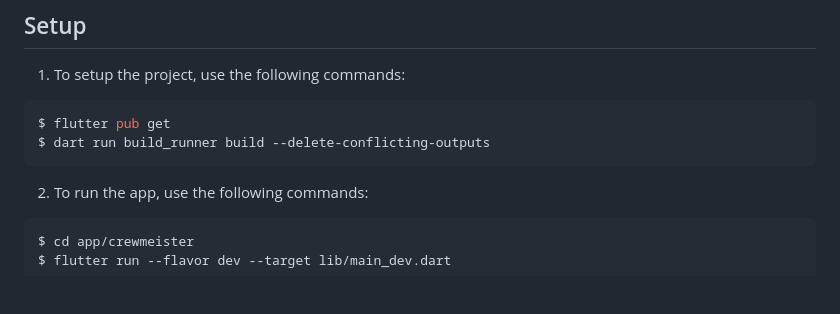
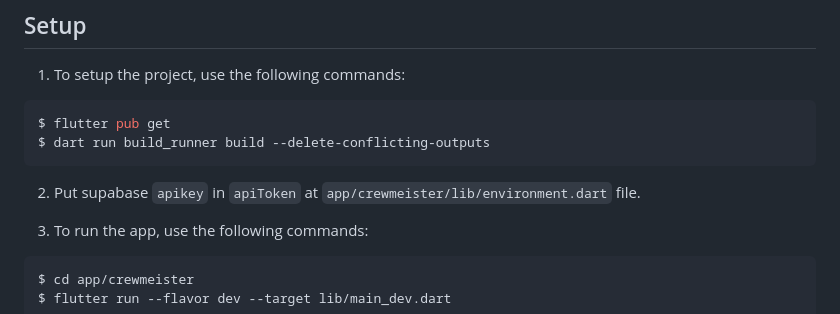
Before and after one commit to asadbaidar/flutter_absence_manager, a Markdown page: README.md, the part around the change. Rendered like a GitHub page; blank space fills up the shorter version.

Commit message:
update README to include instructions for setting supabase apikey

````diff
--- a/README.md
+++ b/README.md
@@ -14,6 +14,8 @@ Make sure you have following or latest flutter/dart sdk installed on your machin
 $ flutter pub get
 $ dart run build_runner build --delete-conflicting-outputs
 ```
+
+2. Put supabase `apikey` in `apiToken` at `app/crewmeister/lib/environment.dart` file.
 
 2. To run the app, use the following commands:
 ```sh
````
